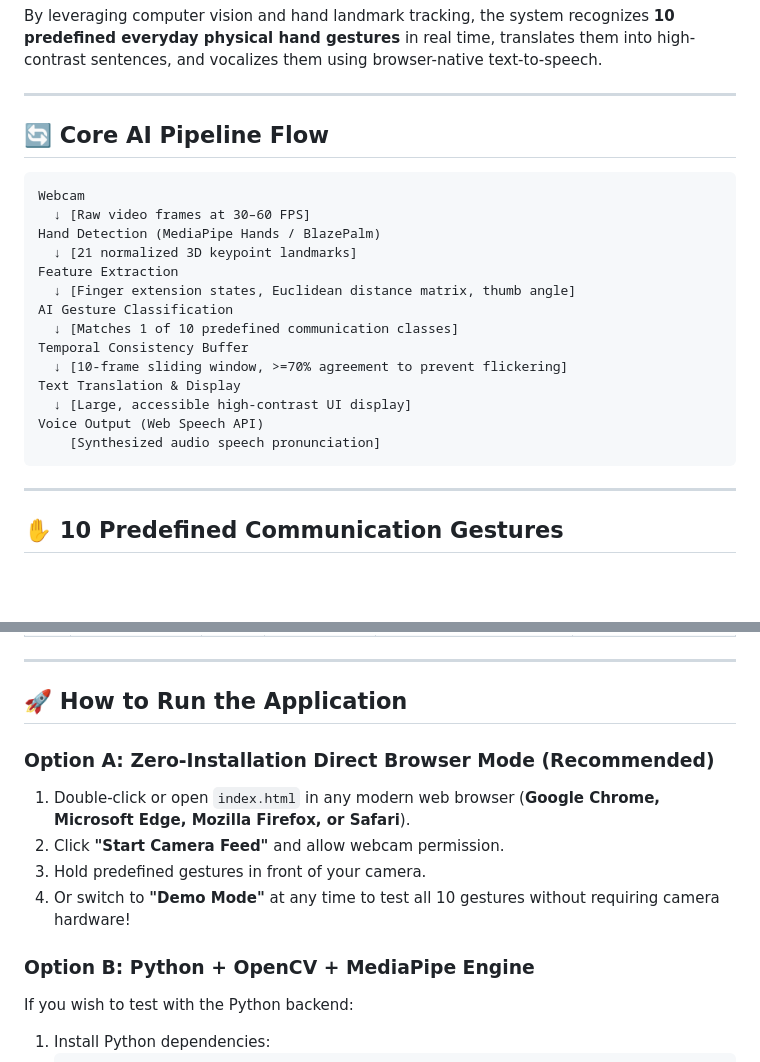
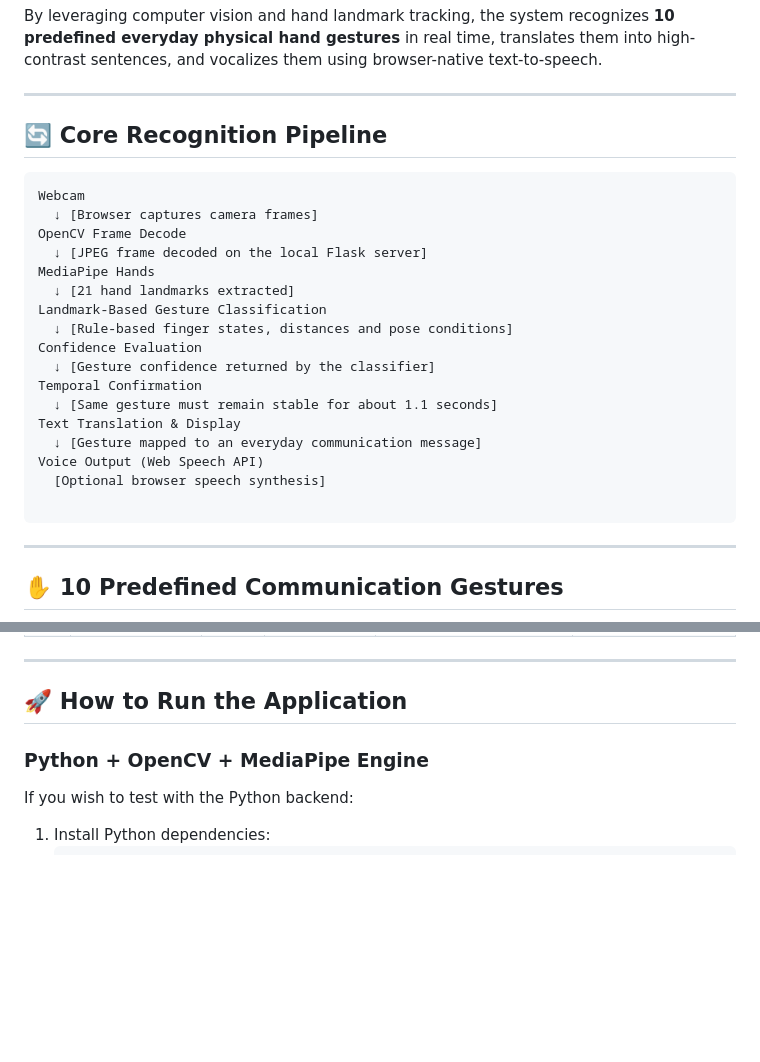
Before and after one commit to harish15SIVA/GestureSpeak-AI, a Markdown page: README.md, 2 parts joined by grey strips. Rendered like a GitHub page; blank space fills up the shorter version.

Commit message:
Correct README technical pipeline
Updated core pipeline flow and running instructions in README.

````diff
--- a/README.md
+++ b/README.md
@@ -12,22 +12,25 @@ By leveraging computer vision and hand landmark tracking, the system recognizes
 
 ---
 
-## 🔄 Core AI Pipeline Flow
+## 🔄 Core Recognition Pipeline
 ```
 Webcam
-  ↓ [Raw video frames at 30–60 FPS]
-Hand Detection (MediaPipe Hands / BlazePalm)
-  ↓ [21 normalized 3D keypoint landmarks]
-Feature Extraction
-  ↓ [Finger extension states, Euclidean distance matrix, thumb angle]
-AI Gesture Classification
-  ↓ [Matches 1 of 10 predefined communication classes]
-Temporal Consistency Buffer
-  ↓ [10-frame sliding window, >=70% agreement to prevent flickering]
+  ↓ [Browser captures camera frames]
+OpenCV Frame Decode
+  ↓ [JPEG frame decoded on the local Flask server]
+MediaPipe Hands
+  ↓ [21 hand landmarks extracted]
+Landmark-Based Gesture Classification
+  ↓ [Rule-based finger states, distances and pose conditions]
+Confidence Evaluation
+  ↓ [Gesture confidence returned by the classifier]
+Temporal Confirmation
+  ↓ [Same gesture must remain stable for about 1.1 seconds]
 Text Translation & Display
-  ↓ [Large, accessible high-contrast UI display]
+  ↓ [Gesture mapped to an everyday communication message]
 Voice Output (Web Speech API)
-    [Synthesized audio speech pronunciation]
+  [Optional browser speech synthesis]
+
 ```
 
 ---
@@ -51,13 +54,8 @@ Voice Output (Web Speech API)
 
 ## 🚀 How to Run the Application
 
-### Option A: Zero-Installation Direct Browser Mode (Recommended)
-1. Double-click or open `index.html` in any modern web browser (**Google Chrome, Microsoft Edge, Mozilla Firefox, or Safari**).
-2. Click **"Start Camera Feed"** and allow webcam permission.
-3. Hold predefined gestures in front of your camera.
-4. Or switch to **"Demo Mode"** at any time to test all 10 gestures without requiring camera hardware!
 
-### Option B: Python + OpenCV + MediaPipe Engine
+### Python + OpenCV + MediaPipe Engine
 If you wish to test with the Python backend:
 1. Install Python dependencies:
    ```bash
````
